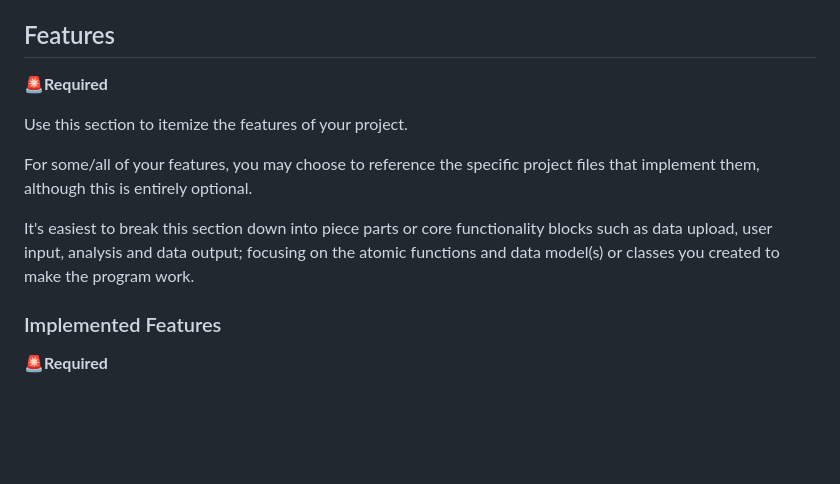
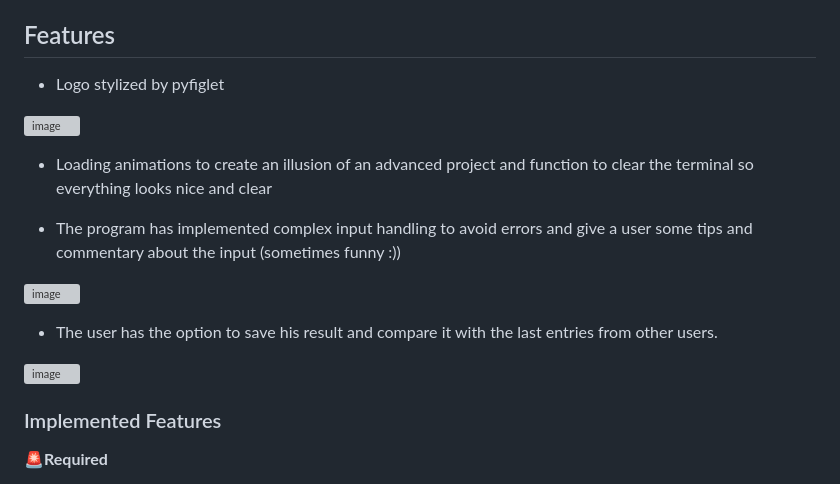
Before and after one commit to PPindel/bac-calculator, a Markdown page: README.md, the part around the change. Rendered like a GitHub page; blank space fills up the shorter version; grey boxes are pictures that could not be loaded.

Commit message:
Update README.md - features section

```diff
--- a/README.md
+++ b/README.md
@@ -111,13 +111,23 @@ Generate after readme is complete by copying and pasting your readme from this p
 At first, the user is asked to input a name and provide details like driving license type, gender, weight, alcohol consumed, and elapsed time since the last drink. Afterward, the program calculates the approximate level of blood alcohol content and compares the result with the legal limit of BAC for the user to determine if the user can legally drive in Ireland. After the calculation is done, the user has the option to save the result in the database and can read the last three entries saved.
 
 ## Features
-🚨**Required**
 
-Use this section to itemize the features of your project.
+- Logo stylized by pyfiglet
 
-For some/all of your features, you may choose to reference the specific project files that implement them, although this is entirely optional.
+![image](https://user-images.githubusercontent.com/114284732/213209929-b8650f3d-2a7d-4213-90da-283f852977e8.png)
 
-It's easiest to break this section down into piece parts or core functionality blocks such as data upload, user input, analysis and data output; focusing on the atomic functions and data model(s) or classes you created to make the program work.
+- Loading animations to create an illusion of an advanced project and function to clear the terminal so everything looks nice and clear
+
+
+
+- The program has implemented complex input handling to avoid errors and give a user some tips and commentary about the input (sometimes funny :))
+
+![image](https://user-images.githubusercontent.com/114284732/213208625-44227cba-847c-4610-8b77-9efeca083008.png)
+
+- The user has the option to save his result and compare it with the last entries from other users.
+
+![image](https://user-images.githubusercontent.com/114284732/213209186-1c2ac69e-93cf-4372-b988-0d6fdc8c39bb.png)
+
 
 
 ### Implemented Features
```
